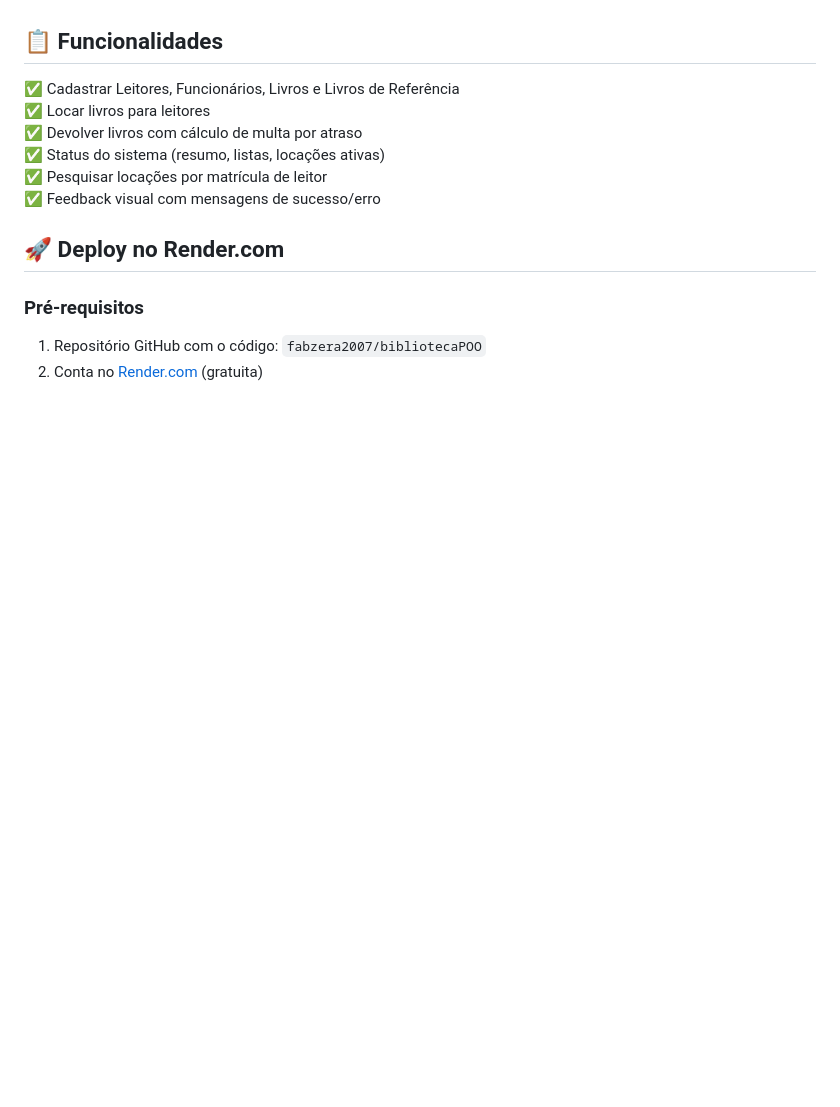
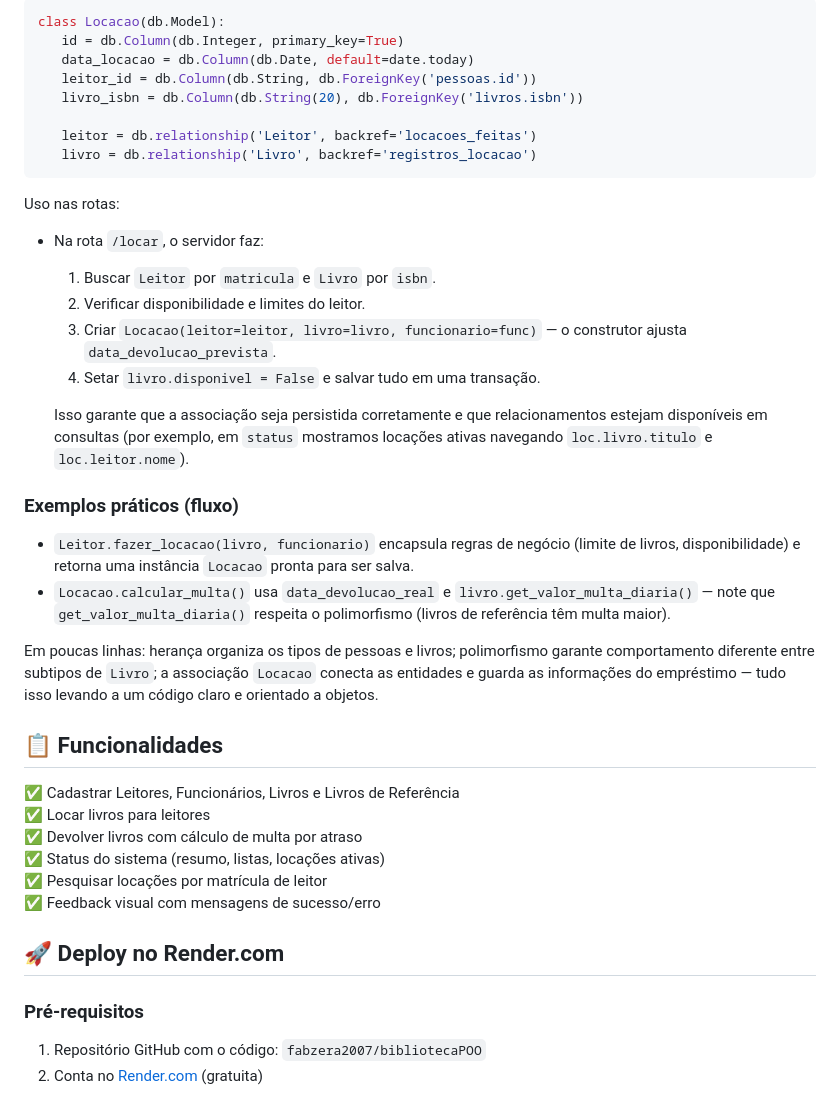
Before and after one commit to fabzera2007/bibliotecaPOO, a Markdown page: README.md, the part around the change printed below. Rendered like a GitHub page; blank space fills up the shorter version.

````diff
--- a/README.md
+++ b/README.md
@@ -18,3 +74,30 @@ Uma aplicação web de gerenciamento de biblioteca desenvolvida com Flask e SQLA
+```python
+class Locacao(db.Model):
+   id = db.Column(db.Integer, primary_key=True)
+   data_locacao = db.Column(db.Date, default=date.today)
+   leitor_id = db.Column(db.String, db.ForeignKey('pessoas.id'))
+   livro_isbn = db.Column(db.String(20), db.ForeignKey('livros.isbn'))
+
+   leitor = db.relationship('Leitor', backref='locacoes_feitas')
+   livro = db.relationship('Livro', backref='registros_locacao')
+```
+
+Uso nas rotas:
+
+- Na rota `/locar`, o servidor faz:
+  1. Buscar `Leitor` por `matricula` e `Livro` por `isbn`.
+  2. Verificar disponibilidade e limites do leitor.
+  3. Criar `Locacao(leitor=leitor, livro=livro, funcionario=func)` — o construtor ajusta `data_devolucao_prevista`.
+  4. Setar `livro.disponivel = False` e salvar tudo em uma transação.
+
+  Isso garante que a associação seja persistida corretamente e que relacionamentos estejam disponíveis em consultas (por exemplo, em `status` mostramos locações ativas navegando `loc.livro.titulo` e `loc.leitor.nome`).
+
+### Exemplos práticos (fluxo)
+
+- `Leitor.fazer_locacao(livro, funcionario)` encapsula regras de negócio (limite de livros, disponibilidade) e retorna uma instância `Locacao` pronta para ser salva.
+- `Locacao.calcular_multa()` usa `data_devolucao_real` e `livro.get_valor_multa_diaria()` — note que `get_valor_multa_diaria()` respeita o polimorfismo (livros de referência têm multa maior).
+
+Em poucas linhas: herança organiza os tipos de pessoas e livros; polimorfismo garante comportamento diferente entre subtipos de `Livro`; a associação `Locacao` conecta as entidades e guarda as informações do empréstimo — tudo isso levando a um código claro e orientado a objetos.
 
 ## 📋 Funcionalidades
 
````
Also changed, not shown: other parts of README.md (+64 -8 lines).
